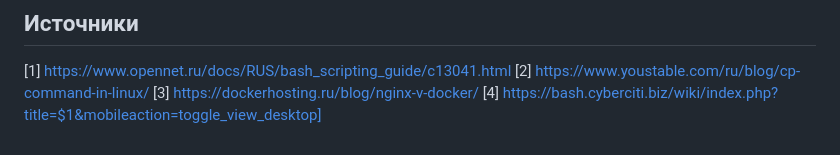
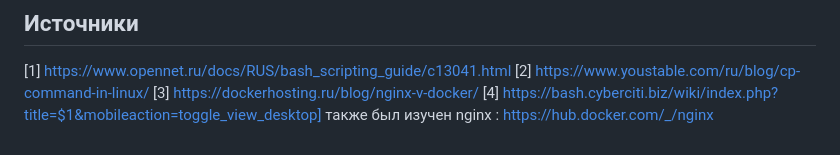
Before and after one commit to meshkovaekamax-arch/HW3_KatyaMeshkova, a Markdown page: README.md, the part around the change. GitHub-like rendering.

Commit message:
добавила источники

```diff
--- a/README.md
+++ b/README.md
@@ -98,3 +98,4 @@ cd HW3_KatyaMeshkova
 [2] https://www.youstable.com/ru/blog/cp-command-in-linux/
 [3] https://dockerhosting.ru/blog/nginx-v-docker/
 [4] https://bash.cyberciti.biz/wiki/index.php?title=$1&mobileaction=toggle_view_desktop]
+также был изучен nginx : https://hub.docker.com/_/nginx
```
